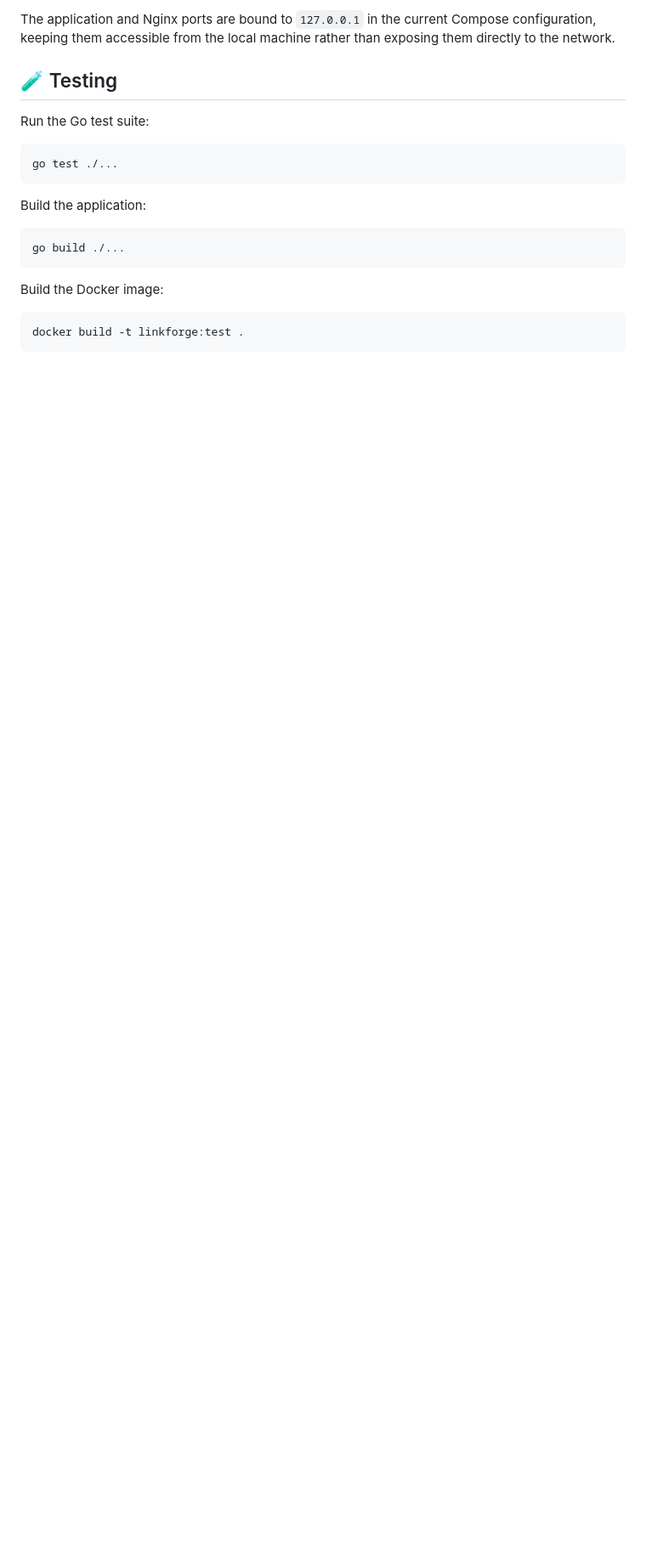
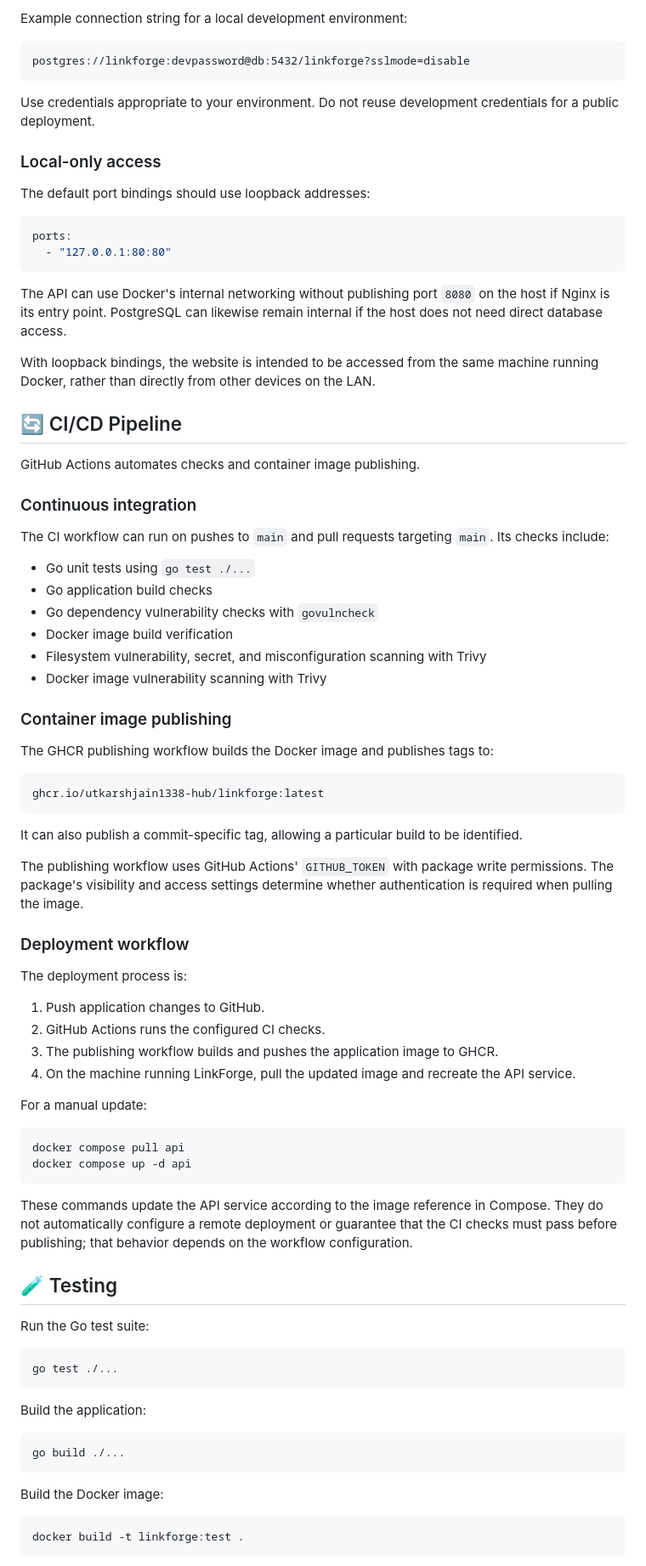
Before and after one commit to utkarshjain1338-hub/linkforge, a Markdown page: README.md, the part around one of its changes. Shown at 85% size. GitHub-like rendering; blank space fills up the shorter version.

Commit message:
Revise README for improved clarity and detail
Updated README to enhance clarity and detail about features, deployment, and CI/CD processes.

````diff
--- a/README.md
+++ b/README.md
@@ -200,5 +260,69 @@ The Docker Compose configuration supplies a database URL pointing to the `db` se
 
-The application and Nginx ports are bound to `127.0.0.1` in the current Compose configuration, keeping them accessible from the local machine rather than exposing them directly to the network.
+Example connection string for a local development environment:
+
+```text
+postgres://linkforge:devpassword@db:5432/linkforge?sslmode=disable
+```
+
+Use credentials appropriate to your environment. Do not reuse development credentials for a public deployment.
+
+### Local-only access
+
+The default port bindings should use loopback addresses:
+
+```yaml
+ports:
+  - "127.0.0.1:80:80"
+```
+
+The API can use Docker's internal networking without publishing port `8080` on the host if Nginx is its entry point. PostgreSQL can likewise remain internal if the host does not need direct database access.
+
+With loopback bindings, the website is intended to be accessed from the same machine running Docker, rather than directly from other devices on the LAN.
+
+## 🔄 CI/CD Pipeline
+
+GitHub Actions automates checks and container image publishing.
+
+### Continuous integration
+
+The CI workflow can run on pushes to `main` and pull requests targeting `main`. Its checks include:
+
+- Go unit tests using `go test ./...`
+- Go application build checks
+- Go dependency vulnerability checks with `govulncheck`
+- Docker image build verification
+- Filesystem vulnerability, secret, and misconfiguration scanning with Trivy
+- Docker image vulnerability scanning with Trivy
+
+### Container image publishing
+
+The GHCR publishing workflow builds the Docker image and publishes tags to:
+
+```text
+ghcr.io/utkarshjain1338-hub/linkforge:latest
+```
+
+It can also publish a commit-specific tag, allowing a particular build to be identified.
+
+The publishing workflow uses GitHub Actions' `GITHUB_TOKEN` with package write permissions. The package's visibility and access settings determine whether authentication is required when pulling the image.
+
+### Deployment workflow
+
+The deployment process is:
+
+1. Push application changes to GitHub.
+2. GitHub Actions runs the configured CI checks.
+3. The publishing workflow builds and pushes the application image to GHCR.
+4. On the machine running LinkForge, pull the updated image and recreate the API service.
+
+For a manual update:
+
+```bash
+docker compose pull api
+docker compose up -d api
+```
+
+These commands update the API service according to the image reference in Compose. They do not automatically configure a remote deployment or guarantee that the CI checks must pass before publishing; that behavior depends on the workflow configuration.
 
 ## 🧪 Testing
 
````
Also changed, not shown: other parts of README.md (+122 -54 lines).
